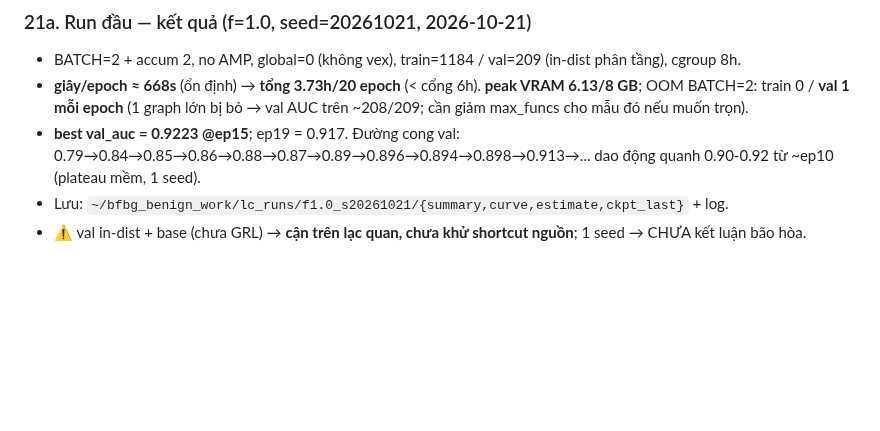
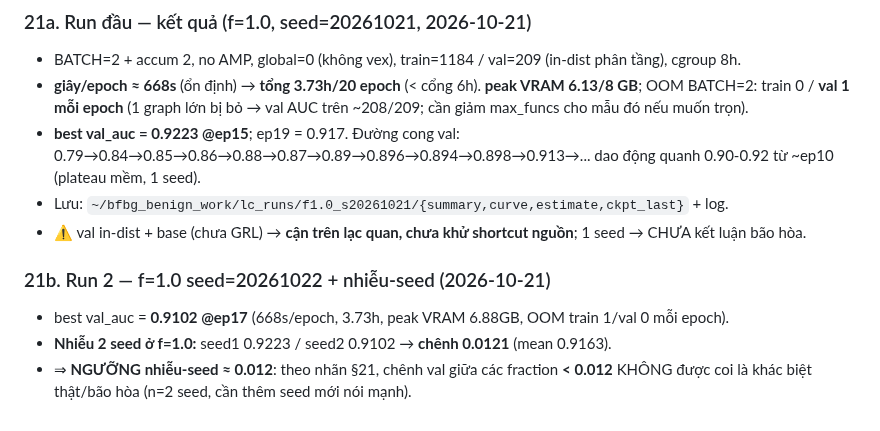
Before and after one commit to DinhHoangGia-pro/BFBG-Transformer, a Markdown page: docs/TRAINING_DESIGN.md, the part around the change. GitHub-like rendering; blank space fills up the shorter version.

Commit message:
TRAINING_DESIGN §21b: run2 f1.0 s20261022 best val_auc 0.9102@ep17; nhieu-seed f1.0 = 0.0121 (seed1 0.9223 vs seed2 0.9102) -> nguong nhieu ~0.012, chenh fraction < nguong khong ket luan bao hoa.

```diff
--- a/docs/TRAINING_DESIGN.md
+++ b/docs/TRAINING_DESIGN.md
@@ -194,3 +194,8 @@ Nhãn POST-HOC (ghi SAU khi thấy kết quả 2 seed api-density {101:0.971, 20
 - **best val_auc = 0.9223 @ep15**; ep19 = 0.917. Đường cong val: 0.79→0.84→0.85→0.86→0.88→0.87→0.89→0.896→0.894→0.898→0.913→... dao động quanh 0.90-0.92 từ ~ep10 (plateau mềm, 1 seed).
 - Lưu: `~/bfbg_benign_work/lc_runs/f1.0_s20261021/{summary,curve,estimate,ckpt_last}` + log.
 - ⚠️ val in-dist + base (chưa GRL) → **cận trên lạc quan, chưa khử shortcut nguồn**; 1 seed → CHƯA kết luận bão hòa.
+
+### 21b. Run 2 — f=1.0 seed=20261022 + nhiễu-seed (2026-10-21)
+- best val_auc = **0.9102 @ep17** (668s/epoch, 3.73h, peak VRAM 6.88GB, OOM train 1/val 0 mỗi epoch).
+- **Nhiễu 2 seed ở f=1.0:** seed1 0.9223 / seed2 0.9102 → **chênh 0.0121** (mean 0.9163).
+- ⇒ **NGƯỠNG nhiễu-seed ≈ 0.012**: theo nhãn §21, chênh val giữa các fraction **< 0.012** KHÔNG được coi là khác biệt thật/bão hòa (n=2 seed, cần thêm seed mới nói mạnh).
```
